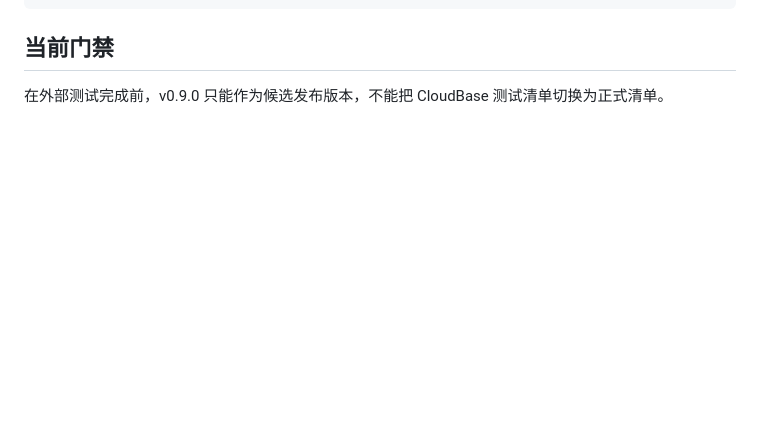
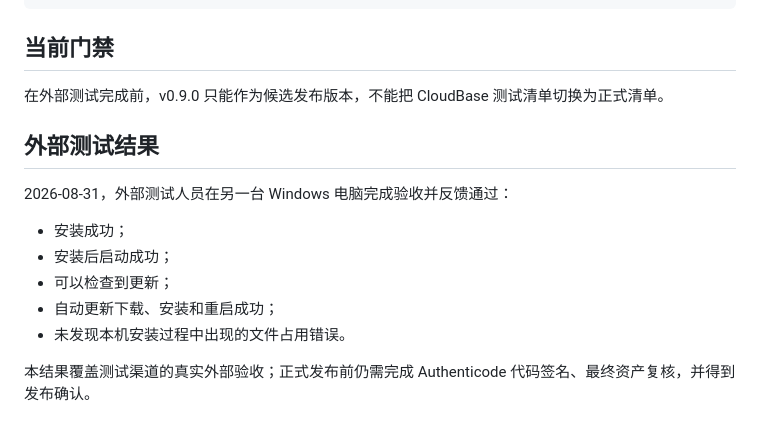
Before and after one commit to kejixiaoliang/teacher-work-platform, a Markdown page: docs/current/2026-08-31-v0.9.0外部测试验收单.md, the part around the change. Drawn GitHub-style; blank space fills up the shorter version.

Commit message:
docs: record successful external acceptance

```diff
--- a/docs/current/2026-08-31-v0.9.0外部测试验收单.md
+++ b/docs/current/2026-08-31-v0.9.0外部测试验收单.md
@@ -105,3 +105,15 @@ Windows 版本：
 ## 当前门禁
 
 在外部测试完成前，v0.9.0 只能作为候选发布版本，不能把 CloudBase 测试清单切换为正式清单。
+
+## 外部测试结果
+
+2026-08-31，外部测试人员在另一台 Windows 电脑完成验收并反馈通过：
+
+- 安装成功；
+- 安装后启动成功；
+- 可以检查到更新；
+- 自动更新下载、安装和重启成功；
+- 未发现本机安装过程中出现的文件占用错误。
+
+本结果覆盖测试渠道的真实外部验收；正式发布前仍需完成 Authenticode 代码签名、最终资产复核，并得到发布确认。
```
Also changed, not shown: docs/current/2026-08-29-v0.9.0-Windows安装版发行与自动更新-发布检查清单.md (+1 -0 lines).
